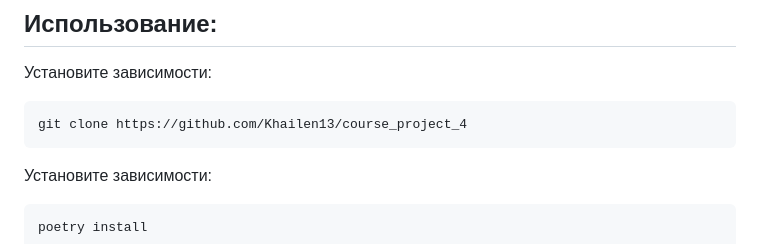
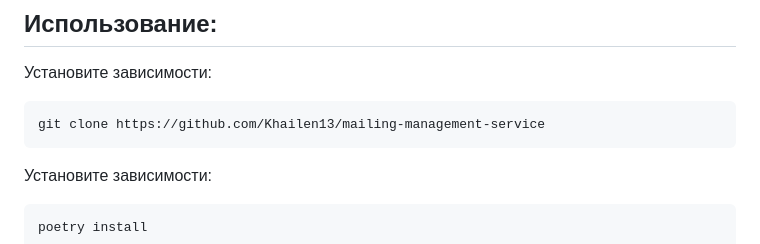
Before and after one commit to Khailen13/mailing-management-service, a Markdown page: README.MD, the part around the change. Rendered like a GitHub page.

````diff
--- a/README.MD
+++ b/README.MD
@@ -87,7 +87,7 @@ python manage.py add_managers_group
 ## Использование:
 Установите зависимости:
 ```
-git clone https://github.com/Khailen13/course_project_4
+git clone https://github.com/Khailen13/mailing-management-service
 ```
 Установите зависимости:
 ```
````
